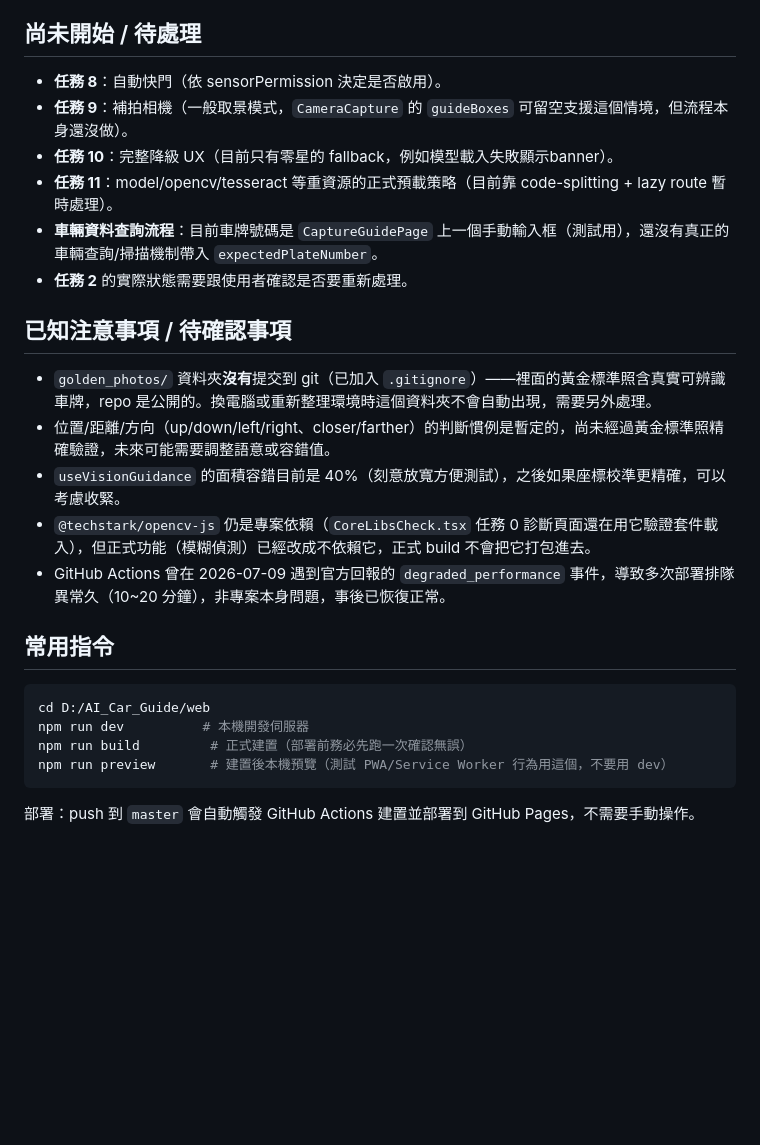
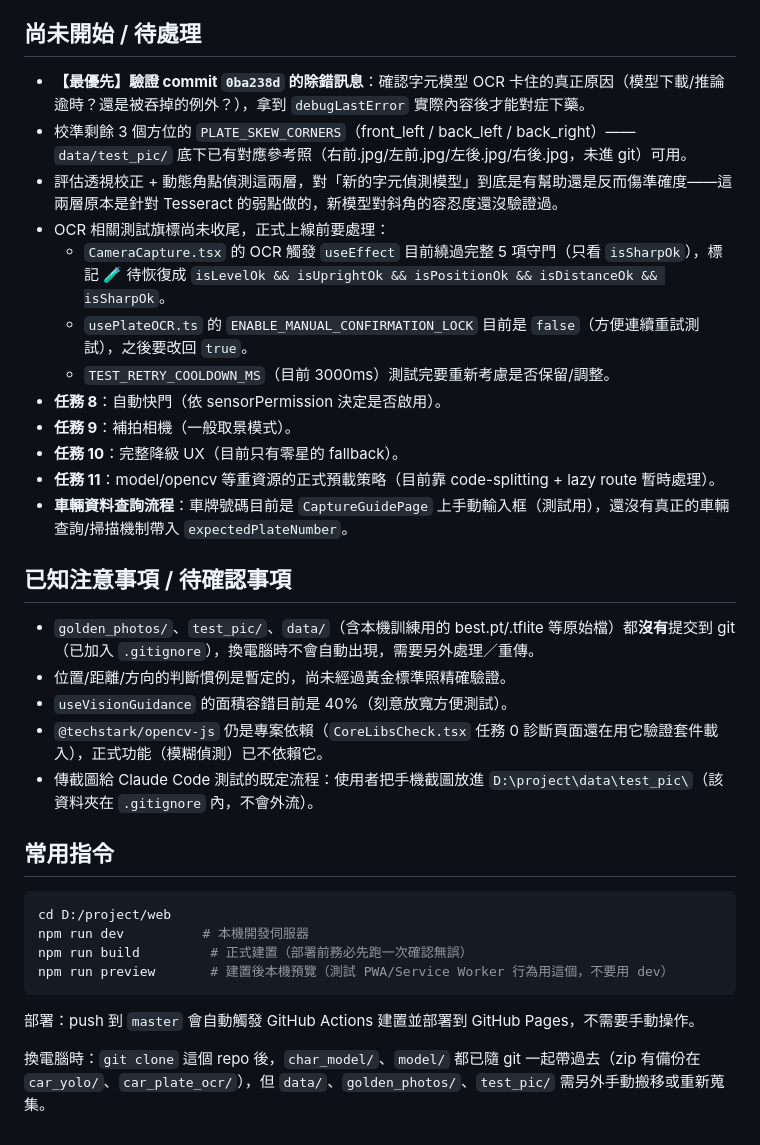
Before and after one commit to billyya365-code/ai-car-guide, a Markdown page: PROGRESS_SUMMARY.md, the part around one of its changes. Rendered like a GitHub page; blank space fills up the shorter version.

````diff
--- a/PROGRESS_SUMMARY.md
+++ b/PROGRESS_SUMMARY.md
@@ -30,28 +48,36 @@
 
 ## 尚未開始 / 待處理
 
+- **【最優先】驗證 commit `0ba238d` 的除錯訊息**：確認字元模型 OCR 卡住的真正原因（模型下載/推論逾時？還是被吞掉的例外？），拿到 `debugLastError` 實際內容後才能對症下藥。
+- 校準剩餘 3 個方位的 `PLATE_SKEW_CORNERS`（front_left / back_left / back_right）——`data/test_pic/` 底下已有對應參考照（右前.jpg/左前.jpg/左後.jpg/右後.jpg，未進 git）可用。
+- 評估透視校正 + 動態角點偵測這兩層，對「新的字元偵測模型」到底是有幫助還是反而傷準確度——這兩層原本是針對 Tesseract 的弱點做的，新模型對斜角的容忍度還沒驗證過。
+- OCR 相關測試旗標尚未收尾，正式上線前要處理：
+  - `CameraCapture.tsx` 的 OCR 觸發 `useEffect` 目前繞過完整 5 項守門（只看 `isSharpOk`），標記 🧪 待恢復成 `isLevelOk && isUprightOk && isPositionOk && isDistanceOk && isSharpOk`。
+  - `usePlateOCR.ts` 的 `ENABLE_MANUAL_CONFIRMATION_LOCK` 目前是 `false`（方便連續重試測試），之後要改回 `true`。
+  - `TEST_RETRY_COOLDOWN_MS`（目前 3000ms）測試完要重新考慮是否保留/調整。
 - **任務 8**：自動快門（依 sensorPermission 決定是否啟用）。
-- **任務 9**：補拍相機（一般取景模式，`CameraCapture` 的 `guideBoxes` 可留空支援這個情境，但流程本身還沒做）。
-- **任務 10**：完整降級 UX（目前只有零星的 fallback，例如模型載入失敗顯示banner）。
-- **任務 11**：model/opencv/tesseract 等重資源的正式預載策略（目前靠 code-splitting + lazy route 暫時處理）。
-- **車輛資料查詢流程**：目前車牌號碼是 `CaptureGuidePage` 上一個手動輸入框（測試用），還沒有真正的車輛查詢/掃描機制帶入 `expectedPlateNumber`。
-- **任務 2** 的實際狀態需要跟使用者確認是否要重新處理。
+- **任務 9**：補拍相機（一般取景模式）。
+- **任務 10**：完整降級 UX（目前只有零星的 fallback）。
+- **任務 11**：model/opencv 等重資源的正式預載策略（目前靠 code-splitting + lazy route 暫時處理）。
+- **車輛資料查詢流程**：車牌號碼目前是 `CaptureGuidePage` 上手動輸入框（測試用），還沒有真正的車輛查詢/掃描機制帶入 `expectedPlateNumber`。
 
 ## 已知注意事項 / 待確認事項
 
-- `golden_photos/` 資料夾**沒有**提交到 git（已加入 `.gitignore`）——裡面的黃金標準照含真實可辨識車牌，repo 是公開的。換電腦或重新整理環境時這個資料夾不會自動出現，需要另外處理。
-- 位置/距離/方向（up/down/left/right、closer/farther）的判斷慣例是暫定的，尚未經過黃金標準照精確驗證，未來可能需要調整語意或容錯值。
-- `useVisionGuidance` 的面積容錯目前是 40%（刻意放寬方便測試），之後如果座標校準更精確，可以考慮收緊。
-- `@techstark/opencv-js` 仍是專案依賴（`CoreLibsCheck.tsx` 任務 0 診斷頁面還在用它驗證套件載入），但正式功能（模糊偵測）已經改成不依賴它，正式 build 不會把它打包進去。
-- GitHub Actions 曾在 2026-07-09 遇到官方回報的 `degraded_performance` 事件，導致多次部署排隊異常久（10~20 分鐘），非專案本身問題，事後已恢復正常。
+- `golden_photos/`、`test_pic/`、`data/`（含本機訓練用的 best.pt/.tflite 等原始檔）都**沒有**提交到 git（已加入 `.gitignore`），換電腦時不會自動出現，需要另外處理／重傳。
+- 位置/距離/方向的判斷慣例是暫定的，尚未經過黃金標準照精確驗證。
+- `useVisionGuidance` 的面積容錯目前是 40%（刻意放寬方便測試）。
+- `@techstark/opencv-js` 仍是專案依賴（`CoreLibsCheck.tsx` 任務 0 診斷頁面還在用它驗證套件載入），正式功能（模糊偵測）已不依賴它。
+- 傳截圖給 Claude Code 測試的既定流程：使用者把手機截圖放進 `D:\project\data\test_pic\`（該資料夾在 `.gitignore` 內，不會外流）。
 
 ## 常用指令
 
 ```bash
-cd D:/AI_Car_Guide/web
+cd D:/project/web
 npm run dev          # 本機開發伺服器
 npm run build         # 正式建置（部署前務必先跑一次確認無誤）
 npm run preview       # 建置後本機預覽（測試 PWA/Service Worker 行為用這個，不要用 dev）
 ```
 
 部署：push 到 `master` 會自動觸發 GitHub Actions 建置並部署到 GitHub Pages，不需要手動操作。
+
+換電腦時：`git clone` 這個 repo 後，`char_model/`、`model/` 都已隨 git 一起帶過去（zip 有備份在 `car_yolo/`、`car_plate_ocr/`），但 `data/`、`golden_photos/`、`test_pic/` 需另外手動搬移或重新蒐集。
````
Also changed, not shown: other parts of PROGRESS_SUMMARY.md (+33 -15 lines).
